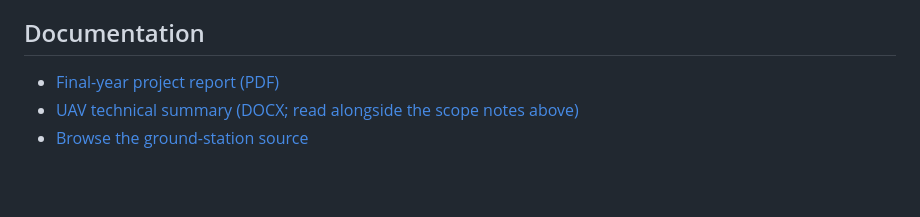
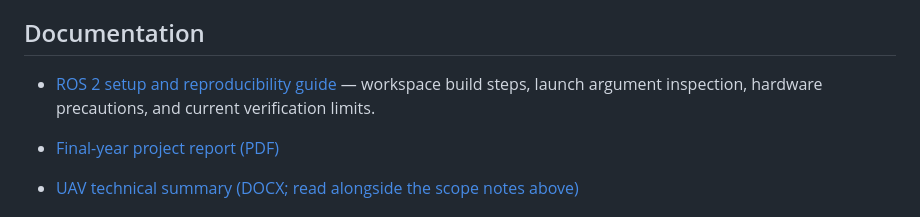
Before and after one commit to wadih553/autonomous-uav-disaster-recon, a Markdown page: README.md, the part around the change. GitHub-like rendering; blank space fills up the shorter version.

Commit message:
docs: finalize ROS 2 setup guidance
Add a ROS 2 setup and reproducibility guide, link it from the README, and document hardware safety and validation boundaries.

```diff
--- a/README.md
+++ b/README.md
@@ -152,6 +152,8 @@ GitHub Actions runs Python syntax checks and mission-planner unit tests. It does
 
 ## Documentation
 
+- [ROS 2 setup and reproducibility guide](ROS2_SETUP.md) — workspace build steps, launch argument inspection, hardware precautions, and current verification limits.
+
 - [Final-year project report (PDF)](Autonomous%20UAV%20system%20final%20PDF.pdf)
 - [UAV technical summary (DOCX; read alongside the scope notes above)](Wadih%20Dahrouge%20UAV%20Technical%20Summary%20v2.docx)
 - [Browse the ground-station source](ground_station/server/)
```
Also changed, not shown: ROS2_SETUP.md (added, +86 -0 lines).
